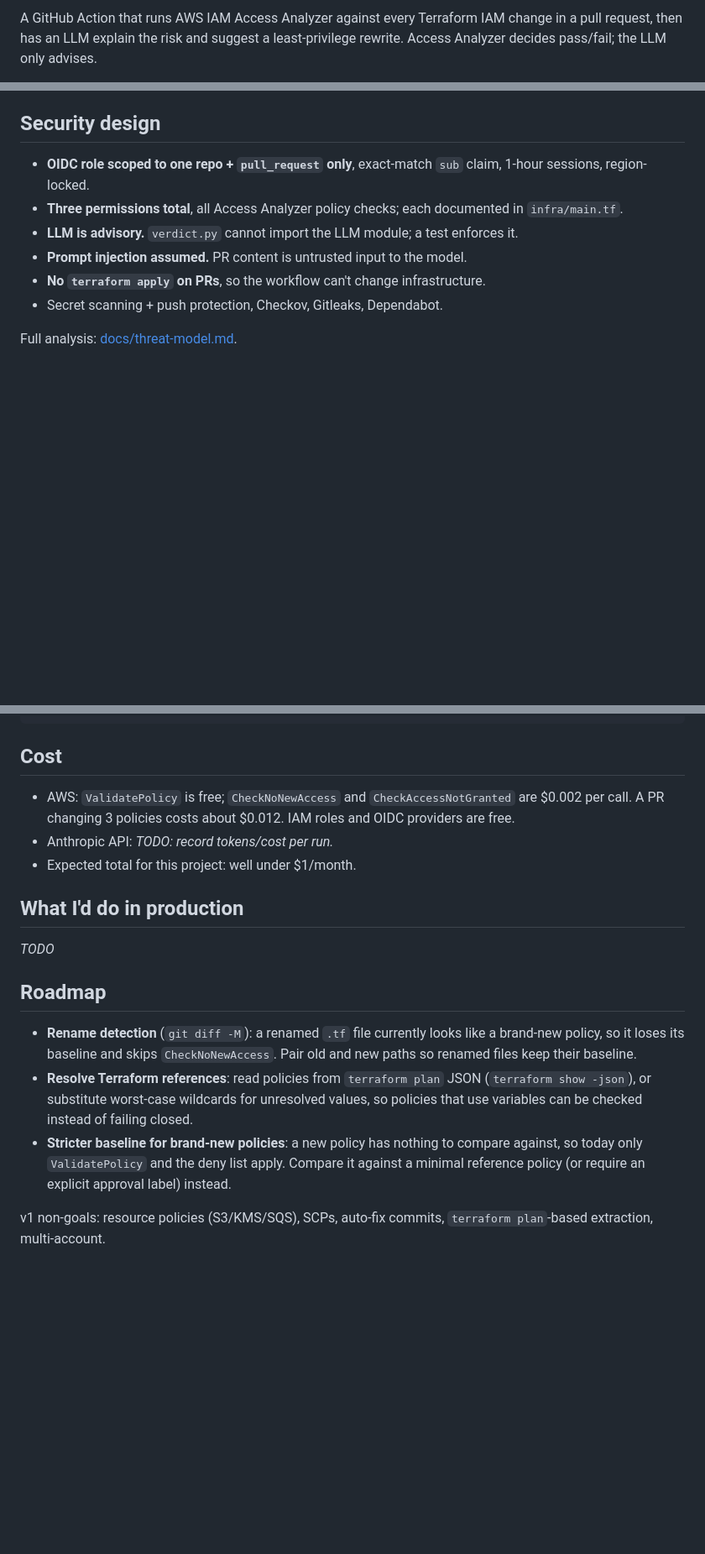
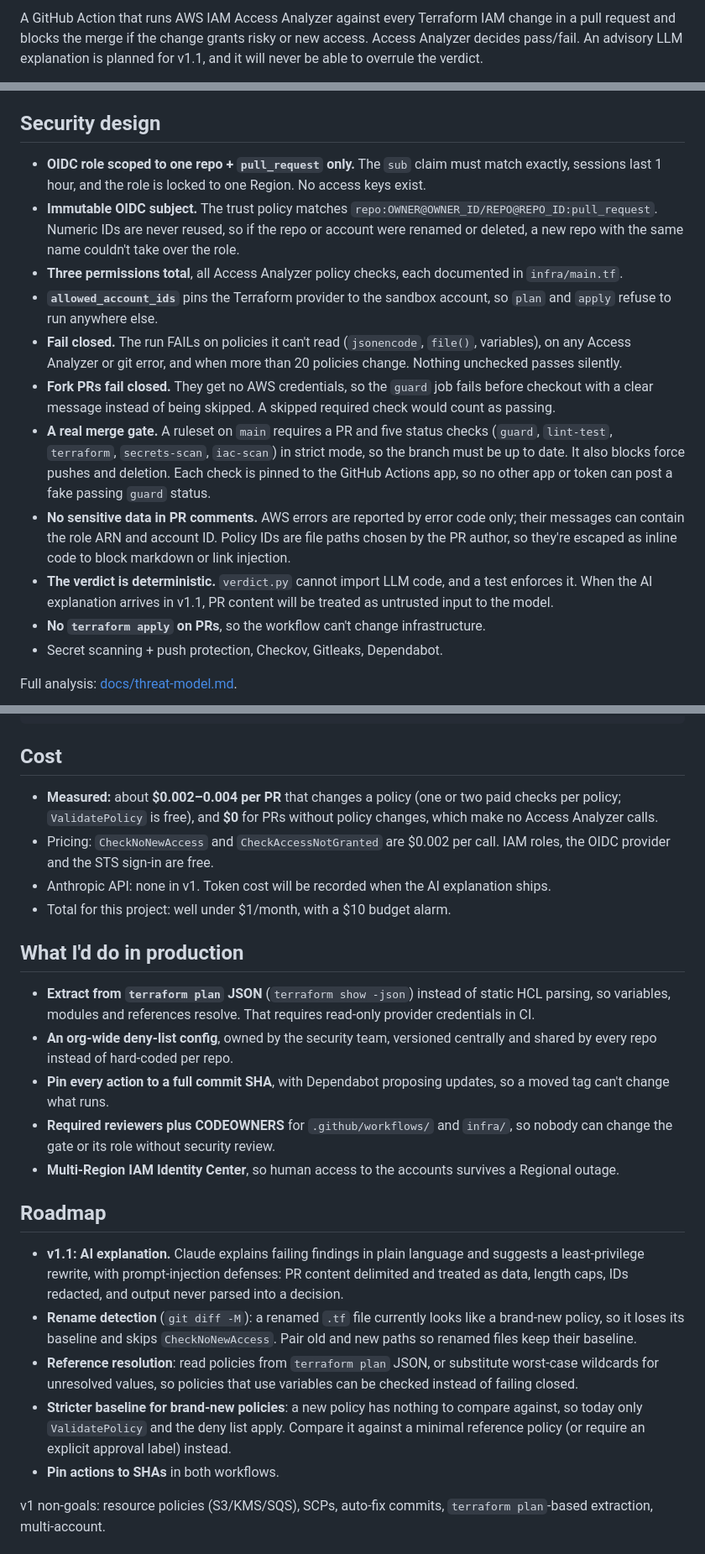
Before and after one commit to hudle1/iam-policy-guard, a Markdown page: README.md, 3 parts joined by grey strips. Shown at 84% size. Rendered like a GitHub page; blank space fills up the shorter version.

````diff
--- a/README.md
+++ b/README.md
@@ -2,3 +2,3 @@
 
-A GitHub Action that runs AWS IAM Access Analyzer against every Terraform IAM change in a pull request, then has an LLM explain the risk and suggest a least-privilege rewrite. Access Analyzer decides pass/fail; the LLM only advises.
+A GitHub Action that runs AWS IAM Access Analyzer against every Terraform IAM change in a pull request and blocks the merge if the change grants risky or new access. Access Analyzer decides pass/fail. An advisory LLM explanation is planned for v1.1, and it will never be able to overrule the verdict.
 
@@ -23,10 +32,15 @@ See [docs/architecture.md](docs/architecture.md).
 7. The report is posted as a single PR comment that's updated on each run (`gh pr comment --edit-last --create-if-none`).
 
 ## Security design
-- **OIDC role scoped to one repo + `pull_request` only**, exact-match `sub` claim, 1-hour sessions, region-locked.
-- **Three permissions total**, all Access Analyzer policy checks; each documented in `infra/main.tf`.
-- **LLM is advisory.** `verdict.py` cannot import the LLM module; a test enforces it.
-- **Prompt injection assumed.** PR content is untrusted input to the model.
+- **OIDC role scoped to one repo + `pull_request` only.** The `sub` claim must match exactly, sessions last 1 hour, and the role is locked to one Region. No access keys exist.
+- **Immutable OIDC subject.** The trust policy matches `repo:OWNER@OWNER_ID/REPO@REPO_ID:pull_request`. Numeric IDs are never reused, so if the repo or account were renamed or deleted, a new repo with the same name couldn't take over the role.
+- **Three permissions total**, all Access Analyzer policy checks, each documented in `infra/main.tf`.
+- **`allowed_account_ids`** pins the Terraform provider to the sandbox account, so `plan` and `apply` refuse to run anywhere else.
+- **Fail closed.** The run FAILs on policies it can't read (`jsonencode`, `file()`, variables), on any Access Analyzer or git error, and when more than 20 policies change. Nothing unchecked passes silently.
+- **Fork PRs fail closed.** They get no AWS credentials, so the `guard` job fails before checkout with a clear message instead of being skipped. A skipped required check would count as passing.
+- **A real merge gate.** A ruleset on `main` requires a PR and five status checks (`guard`, `lint-test`, `terraform`, `secrets-scan`, `iac-scan`) in strict mode, so the branch must be up to date. It also blocks force pushes and deletion. Each check is pinned to the GitHub Actions app, so no other app or token can post a fake passing `guard` status.
+- **No sensitive data in PR comments.** AWS errors are reported by error code only; their messages can contain the role ARN and account ID. Policy IDs are file paths chosen by the PR author, so they're escaped as inline code to block markdown or link injection.
+- **The verdict is deterministic.** `verdict.py` cannot import LLM code, and a test enforces it. When the AI explanation arrives in v1.1, PR content will be treated as untrusted input to the model.
 - **No `terraform apply` on PRs**, so the workflow can't change infrastructure.
 - Secret scanning + push protection, Checkov, Gitleaks, Dependabot.
 
@@ -54,17 +68,24 @@ terraform destroy
 ```
 
 ## Cost
-- AWS: `ValidatePolicy` is free; `CheckNoNewAccess` and `CheckAccessNotGranted` are $0.002 per call. A PR changing 3 policies costs about $0.012. IAM roles and OIDC providers are free.
-- Anthropic API: _TODO: record tokens/cost per run._
-- Expected total for this project: well under $1/month.
+- **Measured:** about **$0.002–0.004 per PR** that changes a policy (one or two paid checks per policy; `ValidatePolicy` is free), and **$0** for PRs without policy changes, which make no Access Analyzer calls.
+- Pricing: `CheckNoNewAccess` and `CheckAccessNotGranted` are $0.002 per call. IAM roles, the OIDC provider and the STS sign-in are free.
+- Anthropic API: none in v1. Token cost will be recorded when the AI explanation ships.
+- Total for this project: well under $1/month, with a $10 budget alarm.
 
 ## What I'd do in production
-_TODO_
+- **Extract from `terraform plan` JSON** (`terraform show -json`) instead of static HCL parsing, so variables, modules and references resolve. That requires read-only provider credentials in CI.
+- **An org-wide deny-list config**, owned by the security team, versioned centrally and shared by every repo instead of hard-coded per repo.
+- **Pin every action to a full commit SHA**, with Dependabot proposing updates, so a moved tag can't change what runs.
+- **Required reviewers plus CODEOWNERS** for `.github/workflows/` and `infra/`, so nobody can change the gate or its role without security review.
+- **Multi-Region IAM Identity Center**, so human access to the accounts survives a Regional outage.
 
 ## Roadmap
+- **v1.1: AI explanation.** Claude explains failing findings in plain language and suggests a least-privilege rewrite, with prompt-injection defenses: PR content delimited and treated as data, length caps, IDs redacted, and output never parsed into a decision.
 - **Rename detection** (`git diff -M`): a renamed `.tf` file currently looks like a brand-new policy, so it loses its baseline and skips `CheckNoNewAccess`. Pair old and new paths so renamed files keep their baseline.
-- **Resolve Terraform references**: read policies from `terraform plan` JSON (`terraform show -json`), or substitute worst-case wildcards for unresolved values, so policies that use variables can be checked instead of failing closed.
+- **Reference resolution**: read policies from `terraform plan` JSON, or substitute worst-case wildcards for unresolved values, so policies that use variables can be checked instead of failing closed.
 - **Stricter baseline for brand-new policies**: a new policy has nothing to compare against, so today only `ValidatePolicy` and the deny list apply. Compare it against a minimal reference policy (or require an explicit approval label) instead.
+- **Pin actions to SHAs** in both workflows.
 
 v1 non-goals: resource policies (S3/KMS/SQS), SCPs, auto-fix commits, `terraform plan`-based extraction, multi-account.
 
````
Also changed, not shown: other parts of README.md (+13 -4 lines), docs/threat-model.md (+6 -2 lines), docs/demo-blocked.png (added), docs/demo-checks.png (added), docs/demo-fail.png (added), 3 other files.
